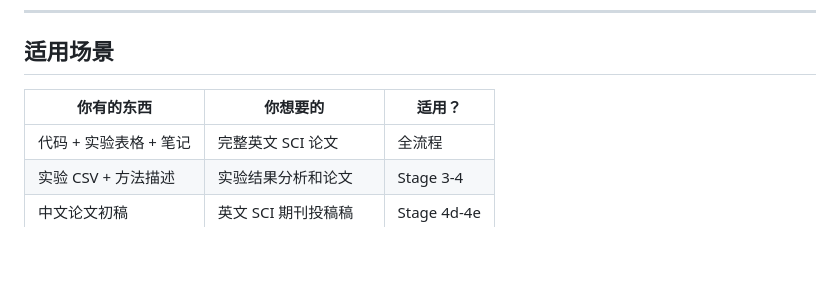
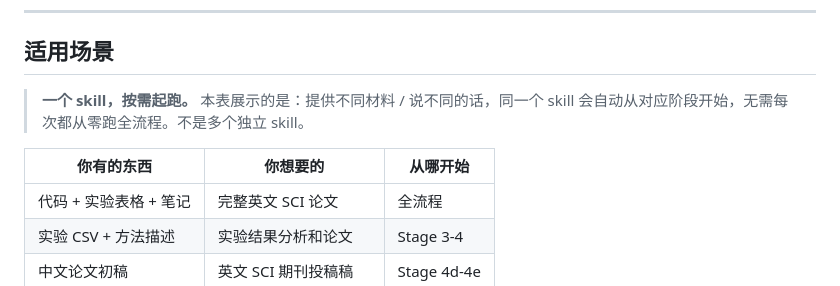
Before and after one commit to NGIWS830/AI-SCI-SKILLs, a Markdown page: README.md, the part around the change. Rendered like a GitHub page; blank space fills up the shorter version.

```diff
--- a/README.md
+++ b/README.md
@@ -45,7 +45,9 @@ AI-SCI-SKILLs 是一个以中文为先的端到端 SCI 论文写作流水线，
 
 ## 适用场景
 
-| 你有的东西 | 你想要的 | 适用？ |
+> **一个 skill，按需起跑。** 本表展示的是：提供不同材料 / 说不同的话，同一个 skill 会自动从对应阶段开始，无需每次都从零跑全流程。不是多个独立 skill。
+
+| 你有的东西 | 你想要的 | 从哪开始 |
 |-----------|---------|-------|
 | 代码 + 实验表格 + 笔记 | 完整英文 SCI 论文 | 全流程 |
 | 实验 CSV + 方法描述 | 实验结果分析和论文 | Stage 3-4 |
```
Also changed, not shown: README_EN.md (+3 -1 lines).
